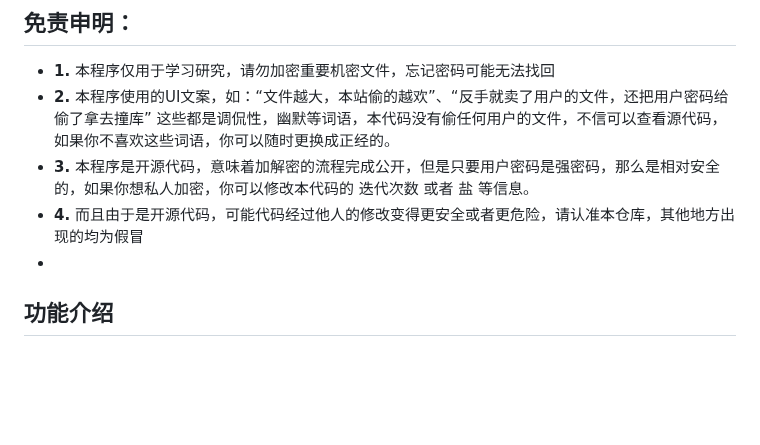
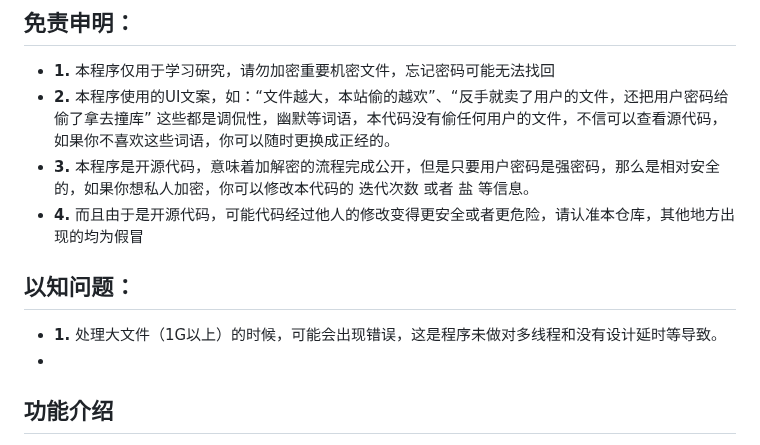
Before and after one commit to fghdz/WebFileEncryption, a Markdown page: README.md, the part around the change. Drawn GitHub-style; blank space fills up the shorter version.

```diff
--- a/README.md
+++ b/README.md
@@ -10,6 +10,9 @@
 - **2.** 本程序使用的UI文案，如：“文件越大，本站偷的越欢”、“反手就卖了用户的文件，还把用户密码给偷了拿去撞库” 这些都是调侃性，幽默等词语，本代码没有偷任何用户的文件，不信可以查看源代码，如果你不喜欢这些词语，你可以随时更换成正经的。
 - **3.** 本程序是开源代码，意味着加解密的流程完成公开，但是只要用户密码是强密码，那么是相对安全的，如果你想私人加密，你可以修改本代码的 迭代次数 或者 盐 等信息。
 - **4.** 而且由于是开源代码，可能代码经过他人的修改变得更安全或者更危险，请认准本仓库，其他地方出现的均为假冒
+## 以知问题：
+
+- **1.** 处理大文件（1G以上）的时候，可能会出现错误，这是程序未做对多线程和没有设计延时等导致。
 -
 ## 功能介绍
 web文件在线加密是一个基于网页的应用程序，它允许用户在浏览器中对本地文件进行加密和解密操作。主要功能特性如下：
```
